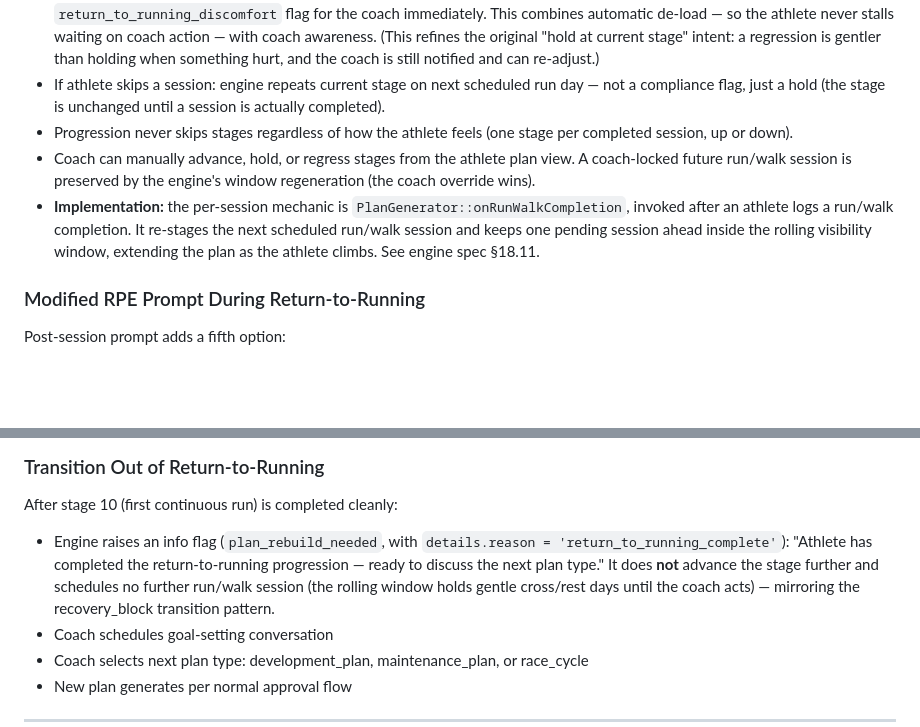
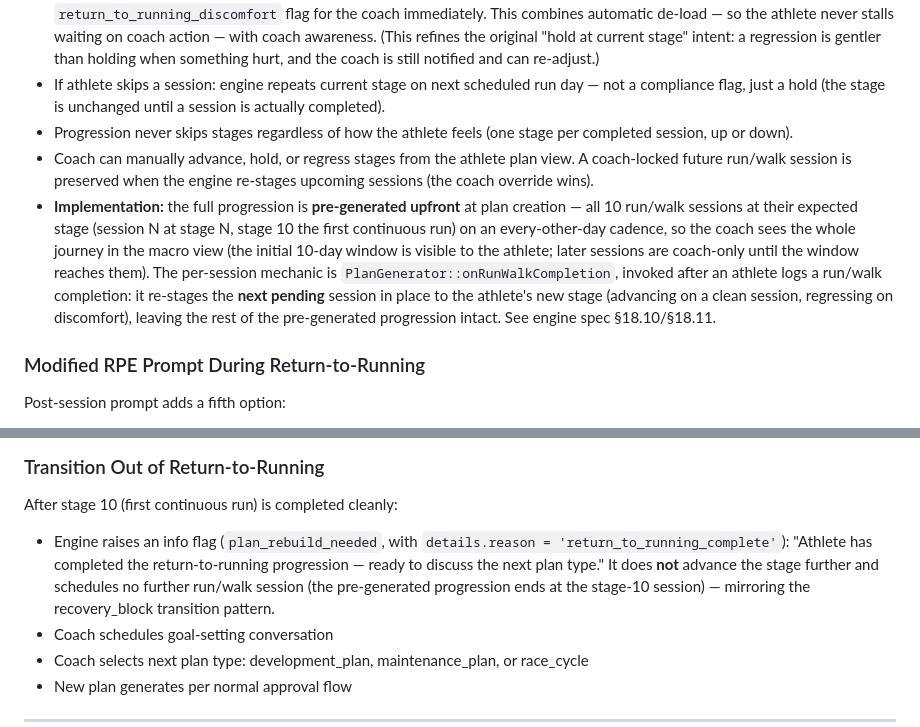
Before and after one commit to willmusto/simplyrunfaster, a Markdown page: _specs/running-coaching-platform-architecture.md, 2 parts joined by grey strips. GitHub-like rendering; blank space fills up the shorter version.

Commit message:
docs(specs): reconcile RTR docs with pre-generated-progression model
Update architecture §24 and engine spec §18.10/§18.11/§19-item-6 to match the
shipped return-to-running engine: full progression pre-generated upfront (session
N at stage N, ~20 days), corrected per-stage rep counts, in-place next-session
re-staging on completion (removed the old "static 10-day window / one pending
ahead / window regeneration" descriptions), generic rest / equipment-matched
cross-training off days (no rehab note), and a foundation-scope caveat that the
§24 time-off-tier starting stage and 2-sessions-per-stage hold are not yet wired.

Co-Authored-By: Claude Opus 4.8 <noreply@anthropic.com>

```diff
--- a/_specs/running-coaching-platform-architecture.md
+++ b/_specs/running-coaching-platform-architecture.md
@@ -967,8 +967,8 @@ Minimum 9 sessions (18 days) before continuous running is scheduled. For signifi
 - If athlete reports discomfort (via the modified RPE prompt): engine **auto-regresses one stage** (floor of stage 1) and raises the `return_to_running_discomfort` flag for the coach immediately. This combines automatic de-load — so the athlete never stalls waiting on coach action — with coach awareness. (This refines the original "hold at current stage" intent: a regression is gentler than holding when something hurt, and the coach is still notified and can re-adjust.)
 - If athlete skips a session: engine repeats current stage on next scheduled run day — not a compliance flag, just a hold (the stage is unchanged until a session is actually completed).
 - Progression never skips stages regardless of how the athlete feels (one stage per completed session, up or down).
-- Coach can manually advance, hold, or regress stages from the athlete plan view. A coach-locked future run/walk session is preserved by the engine's window regeneration (the coach override wins).
-- **Implementation:** the per-session mechanic is `PlanGenerator::onRunWalkCompletion`, invoked after an athlete logs a run/walk completion. It re-stages the next scheduled run/walk session and keeps one pending session ahead inside the rolling visibility window, extending the plan as the athlete climbs. See engine spec §18.11.
+- Coach can manually advance, hold, or regress stages from the athlete plan view. A coach-locked future run/walk session is preserved when the engine re-stages upcoming sessions (the coach override wins).
+- **Implementation:** the full progression is **pre-generated upfront** at plan creation — all 10 run/walk sessions at their expected stage (session N at stage N, stage 10 the first continuous run) on an every-other-day cadence, so the coach sees the whole journey in the macro view (the initial 10-day window is visible to the athlete; later sessions are coach-only until the window reaches them). The per-session mechanic is `PlanGenerator::onRunWalkCompletion`, invoked after an athlete logs a run/walk completion: it re-stages the **next pending** session in place to the athlete's new stage (advancing on a clean session, regressing on discomfort), leaving the rest of the pre-generated progression intact. See engine spec §18.10/§18.11.
 
 ### Modified RPE Prompt During Return-to-Running
 Post-session prompt adds a fifth option:
@@ -998,7 +998,7 @@ Duration starts short (20-30 min) and increases gradually alongside run progress
 
 ### Transition Out of Return-to-Running
 After stage 10 (first continuous run) is completed cleanly:
-- Engine raises an info flag (`plan_rebuild_needed`, with `details.reason = 'return_to_running_complete'`): "Athlete has completed the return-to-running progression — ready to discuss the next plan type." It does **not** advance the stage further and schedules no further run/walk session (the rolling window holds gentle cross/rest days until the coach acts) — mirroring the recovery_block transition pattern.
+- Engine raises an info flag (`plan_rebuild_needed`, with `details.reason = 'return_to_running_complete'`): "Athlete has completed the return-to-running progression — ready to discuss the next plan type." It does **not** advance the stage further and schedules no further run/walk session (the pre-generated progression ends at the stage-10 session) — mirroring the recovery_block transition pattern.
 - Coach schedules goal-setting conversation
 - Coach selects next plan type: development_plan, maintenance_plan, or race_cycle
 - New plan generates per normal approval flow
```
Also changed, not shown: _specs/running-coaching-platform-engine-spec.md (+3 -1 lines).
